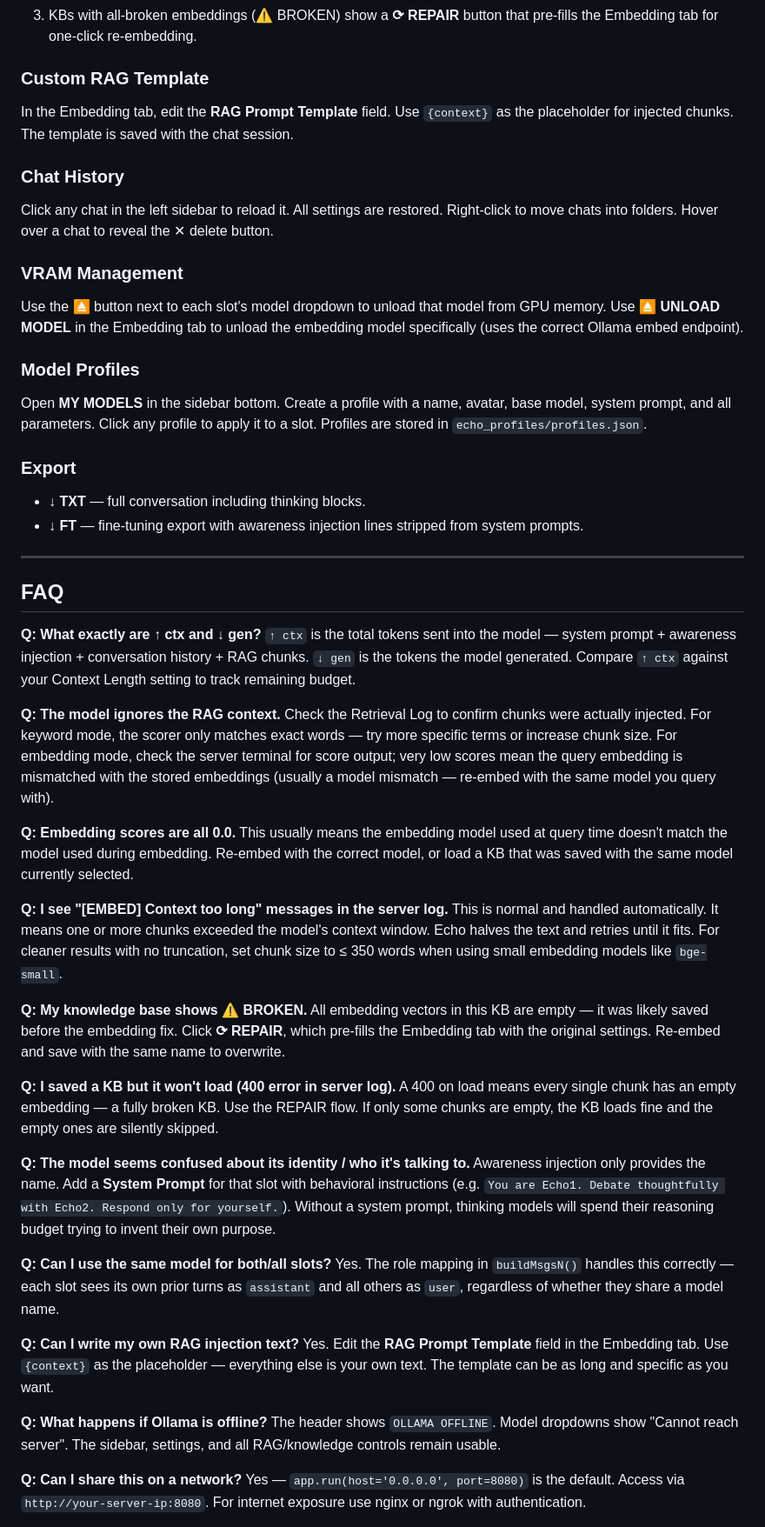
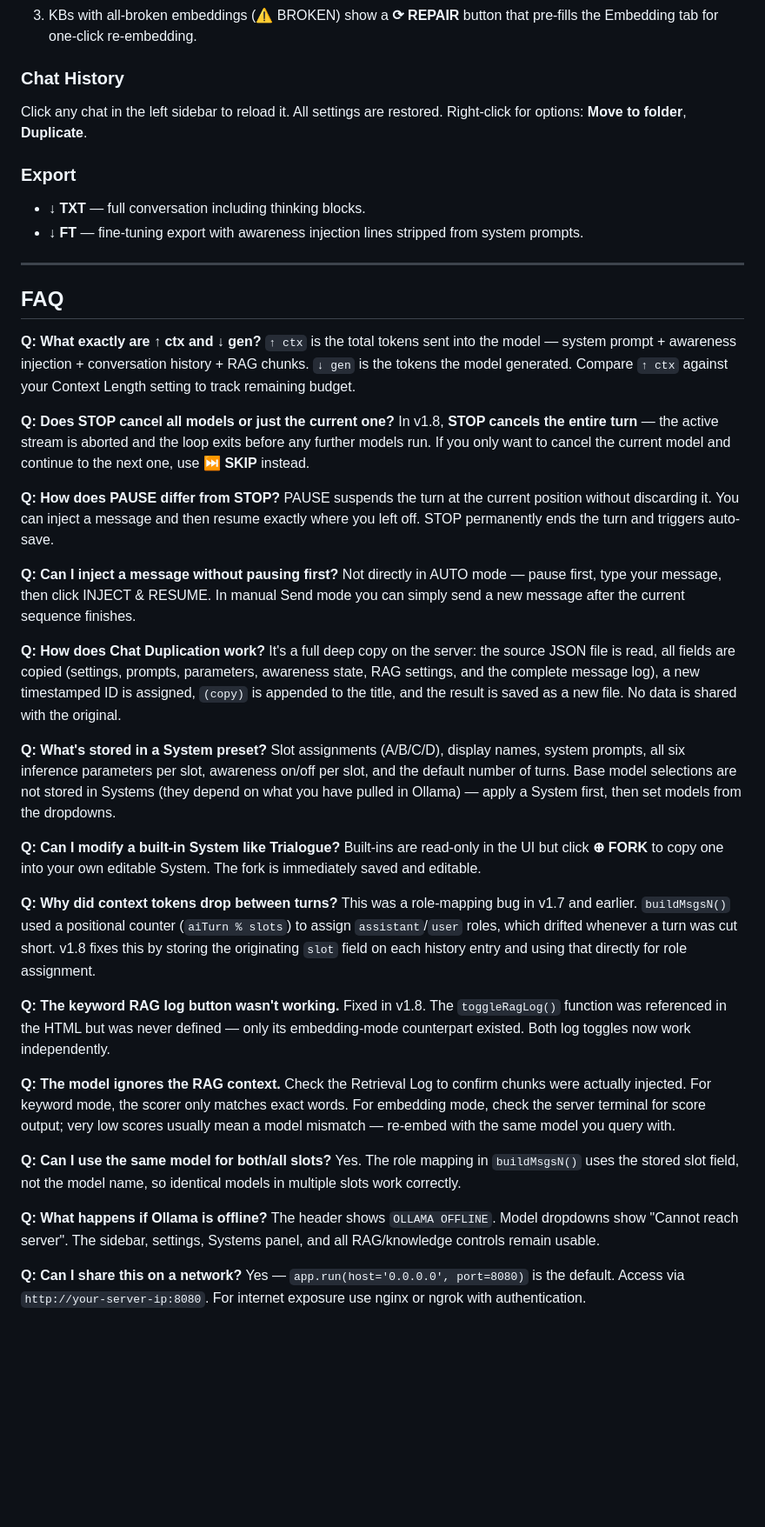
Before and after one commit to David-Ramalho/ollama-dual-chat-Interface, a Markdown page: README.md, the part around one of its changes. Shown at 87% size. Rendered like a GitHub page; blank space fills up the shorter version.

Commit message:
Update README.md
v1.8 BUG FIXES AND NEW FEATURES

```diff
--- a/README.md
+++ b/README.md
@@ -674,20 +751,8 @@ Every response bubble shows `↑ ctx · ↓ gen` after it finishes. Watch `↑ c
 3. KBs with all-broken embeddings (⚠ BROKEN) show a **⟳ REPAIR** button that pre-fills the Embedding tab for one-click re-embedding.
-
-### Custom RAG Template
-
-In the Embedding tab, edit the **RAG Prompt Template** field. Use `{context}` as the placeholder for injected chunks. The template is saved with the chat session.
 
 ### Chat History
 
-Click any chat in the left sidebar to reload it. All settings are restored. Right-click to move chats into folders. Hover over a chat to reveal the ✕ delete button.
-
-### VRAM Management
-
-Use the **⏏** button next to each slot's model dropdown to unload that model from GPU memory. Use **⏏ UNLOAD MODEL** in the Embedding tab to unload the embedding model specifically (uses the correct Ollama embed endpoint).
-
-### Model Profiles
-
-Open **MY MODELS** in the sidebar bottom. Create a profile with a name, avatar, base model, system prompt, and all parameters. Click any profile to apply it to a slot. Profiles are stored in `echo_profiles/profiles.json`.
+Click any chat in the left sidebar to reload it. All settings are restored. Right-click for options: **Move to folder**, **Duplicate**.
 
 ### Export
 
@@ -701,32 +766,38 @@ Open **MY MODELS** in the sidebar bottom. Create a profile with a name, avatar,
 **Q: What exactly are ↑ ctx and ↓ gen?**
 `↑ ctx` is the total tokens sent into the model — system prompt + awareness injection + conversation history + RAG chunks. `↓ gen` is the tokens the model generated. Compare `↑ ctx` against your Context Length setting to track remaining budget.
 
+**Q: Does STOP cancel all models or just the current one?**
+In v1.8, **STOP cancels the entire turn** — the active stream is aborted and the loop exits before any further models run. If you only want to cancel the current model and continue to the next one, use **⏭ SKIP** instead.
+
+**Q: How does PAUSE differ from STOP?**
+PAUSE suspends the turn at the current position without discarding it. You can inject a message and then resume exactly where you left off. STOP permanently ends the turn and triggers auto-save.
+
+**Q: Can I inject a message without pausing first?**
+Not directly in AUTO mode — pause first, type your message, then click INJECT & RESUME. In manual Send mode you can simply send a new message after the current sequence finishes.
+
+**Q: How does Chat Duplication work?**
+It's a full deep copy on the server: the source JSON file is read, all fields are copied (settings, prompts, parameters, awareness state, RAG settings, and the complete message log), a new timestamped ID is assigned, `(copy)` is appended to the title, and the result is saved as a new file. No data is shared with the original.
+
+**Q: What's stored in a System preset?**
+Slot assignments (A/B/C/D), display names, system prompts, all six inference parameters per slot, awareness on/off per slot, and the default number of turns. Base model selections are not stored in Systems (they depend on what you have pulled in Ollama) — apply a System first, then set models from the dropdowns.
+
+**Q: Can I modify a built-in System like Trialogue?**
+Built-ins are read-only in the UI but click **⊕ FORK** to copy one into your own editable System. The fork is immediately saved and editable.
+
+**Q: Why did context tokens drop between turns?**
+This was a role-mapping bug in v1.7 and earlier. `buildMsgsN()` used a positional counter (`aiTurn % slots`) to assign `assistant`/`user` roles, which drifted whenever a turn was cut short. v1.8 fixes this by storing the originating `slot` field on each history entry and using that directly for role assignment.
+
+**Q: The keyword RAG log button wasn't working.**
+Fixed in v1.8. The `toggleRagLog()` function was referenced in the HTML but was never defined — only its embedding-mode counterpart existed. Both log toggles now work independently.
+
 **Q: The model ignores the RAG context.**
-Check the Retrieval Log to confirm chunks were actually injected. For keyword mode, the scorer only matches exact words — try more specific terms or increase chunk size. For embedding mode, check the server terminal for score output; very low scores mean the query embedding is mismatched with the stored embeddings (usually a model mismatch — re-embed with the same model you query with).
-
-**Q: Embedding scores are all 0.0.**
-This usually means the embedding model used at query time doesn't match the model used during embedding. Re-embed with the correct model, or load a KB that was saved with the same model currently selected.
-
-**Q: I see "[EMBED] Context too long" messages in the server log.**
-This is normal and handled automatically. It means one or more chunks exceeded the model's context window. Echo halves the text and retries until it fits. For cleaner results with no truncation, set chunk size to ≤ 350 words when using small embedding models like `bge-small`.
-
-**Q: My knowledge base shows ⚠ BROKEN.**
-All embedding vectors in this KB are empty — it was likely saved before the embedding fix. Click **⟳ REPAIR**, which pre-fills the Embedding tab with the original settings. Re-embed and save with the same name to overwrite.
-
-**Q: I saved a KB but it won't load (400 error in server log).**
-A 400 on load means every single chunk has an empty embedding — a fully broken KB. Use the REPAIR flow. If only some chunks are empty, the KB loads fine and the empty ones are silently skipped.
-
-**Q: The model seems confused about its identity / who it's talking to.**
-Awareness injection only provides the name. Add a **System Prompt** for that slot with behavioral instructions (e.g. `You are Echo1. Debate thoughtfully with Echo2. Respond only for yourself.`). Without a system prompt, thinking models will spend their reasoning budget trying to invent their own purpose.
+Check the Retrieval Log to confirm chunks were actually injected. For keyword mode, the scorer only matches exact words. For embedding mode, check the server terminal for score output; very low scores usually mean a model mismatch — re-embed with the same model you query with.
 
 **Q: Can I use the same model for both/all slots?**
-Yes. The role mapping in `buildMsgsN()` handles this correctly — each slot sees its own prior turns as `assistant` and all others as `user`, regardless of whether they share a model name.
-
-**Q: Can I write my own RAG injection text?**
-Yes. Edit the **RAG Prompt Template** field in the Embedding tab. Use `{context}` as the placeholder — everything else is your own text. The template can be as long and specific as you want.
+Yes. The role mapping in `buildMsgsN()` uses the stored slot field, not the model name, so identical models in multiple slots work correctly.
 
 **Q: What happens if Ollama is offline?**
-The header shows `OLLAMA OFFLINE`. Model dropdowns show "Cannot reach server". The sidebar, settings, and all RAG/knowledge controls remain usable.
+The header shows `OLLAMA OFFLINE`. Model dropdowns show "Cannot reach server". The sidebar, settings, Systems panel, and all RAG/knowledge controls remain usable.
 
 **Q: Can I share this on a network?**
 Yes — `app.run(host='0.0.0.0', port=8080)` is the default. Access via `http://your-server-ip:8080`. For internet exposure use nginx or ngrok with authentication.
```
Also changed, not shown: other parts of README.md (+165 -90 lines).
